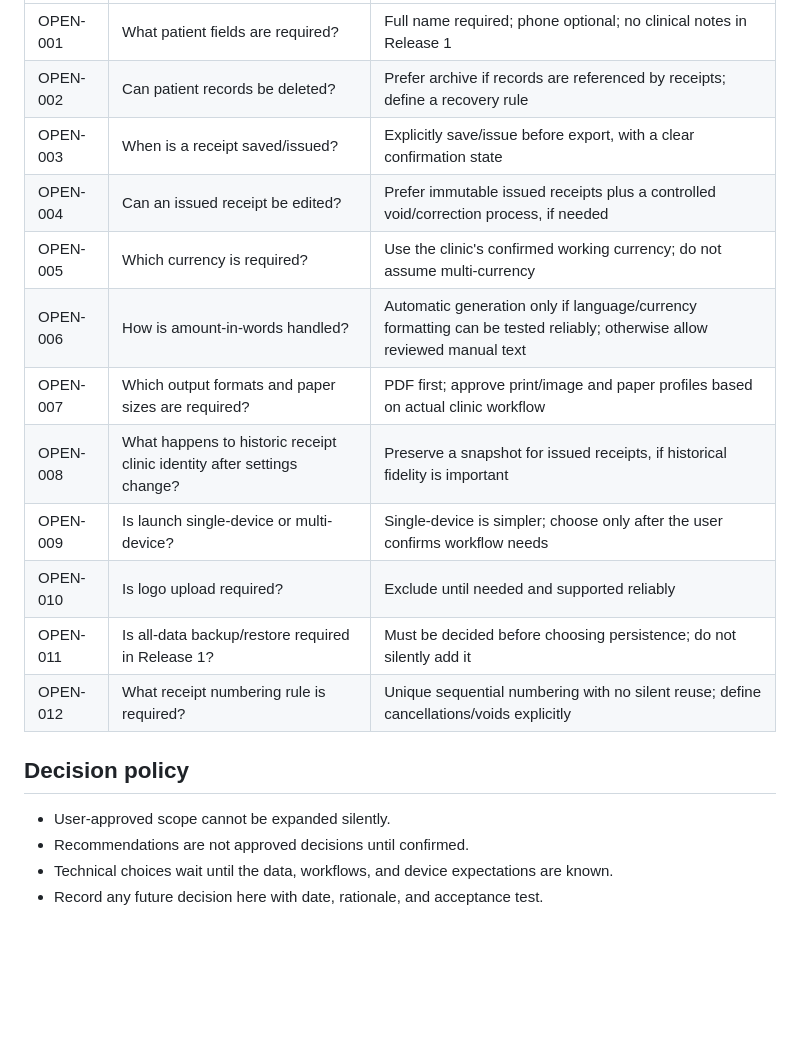
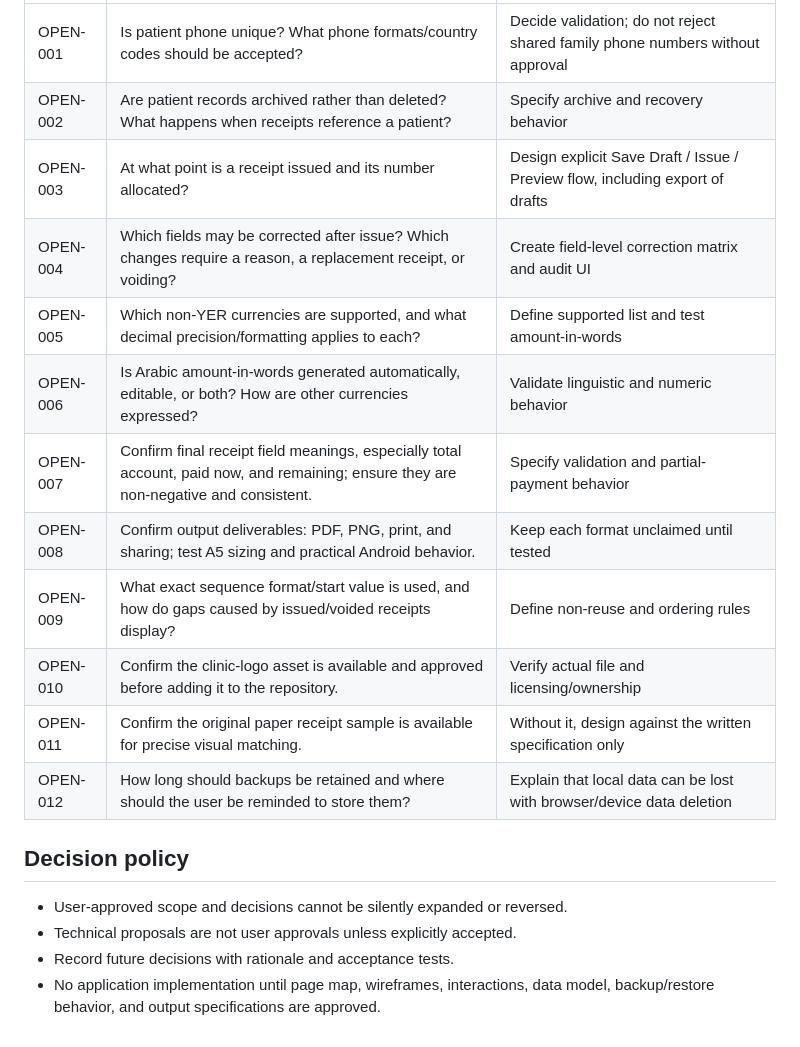
Before and after one commit to Alssaedy50/SEVEN, a Markdown page: docs/design/DECISIONS.md, the part around one of its changes. GitHub-like rendering; blank space fills up the shorter version.

```diff
--- a/docs/design/DECISIONS.md
+++ b/docs/design/DECISIONS.md
@@ -27,20 +37,20 @@
 |---|---|---|
-| OPEN-001 | What patient fields are required? | Full name required; phone optional; no clinical notes in Release 1 |
-| OPEN-002 | Can patient records be deleted? | Prefer archive if records are referenced by receipts; define a recovery rule |
-| OPEN-003 | When is a receipt saved/issued? | Explicitly save/issue before export, with a clear confirmation state |
-| OPEN-004 | Can an issued receipt be edited? | Prefer immutable issued receipts plus a controlled void/correction process, if needed |
-| OPEN-005 | Which currency is required? | Use the clinic's confirmed working currency; do not assume multi-currency |
-| OPEN-006 | How is amount-in-words handled? | Automatic generation only if language/currency formatting can be tested reliably; otherwise allow reviewed manual text |
-| OPEN-007 | Which output formats and paper sizes are required? | PDF first; approve print/image and paper profiles based on actual clinic workflow |
-| OPEN-008 | What happens to historic receipt clinic identity after settings change? | Preserve a snapshot for issued receipts, if historical fidelity is important |
-| OPEN-009 | Is launch single-device or multi-device? | Single-device is simpler; choose only after the user confirms workflow needs |
-| OPEN-010 | Is logo upload required? | Exclude until needed and supported reliably |
-| OPEN-011 | Is all-data backup/restore required in Release 1? | Must be decided before choosing persistence; do not silently add it |
-| OPEN-012 | What receipt numbering rule is required? | Unique sequential numbering with no silent reuse; define cancellations/voids explicitly |
+| OPEN-001 | Is patient phone unique? What phone formats/country codes should be accepted? | Decide validation; do not reject shared family phone numbers without approval |
+| OPEN-002 | Are patient records archived rather than deleted? What happens when receipts reference a patient? | Specify archive and recovery behavior |
+| OPEN-003 | At what point is a receipt issued and its number allocated? | Design explicit Save Draft / Issue / Preview flow, including export of drafts |
+| OPEN-004 | Which fields may be corrected after issue? Which changes require a reason, a replacement receipt, or voiding? | Create field-level correction matrix and audit UI |
+| OPEN-005 | Which non-YER currencies are supported, and what decimal precision/formatting applies to each? | Define supported list and test amount-in-words |
+| OPEN-006 | Is Arabic amount-in-words generated automatically, editable, or both? How are other currencies expressed? | Validate linguistic and numeric behavior |
+| OPEN-007 | Confirm final receipt field meanings, especially total account, paid now, and remaining; ensure they are non-negative and consistent. | Specify validation and partial-payment behavior |
+| OPEN-008 | Confirm output deliverables: PDF, PNG, print, and sharing; test A5 sizing and practical Android behavior. | Keep each format unclaimed until tested |
+| OPEN-009 | What exact sequence format/start value is used, and how do gaps caused by issued/voided receipts display? | Define non-reuse and ordering rules |
+| OPEN-010 | Confirm the clinic-logo asset is available and approved before adding it to the repository. | Verify actual file and licensing/ownership |
+| OPEN-011 | Confirm the original paper receipt sample is available for precise visual matching. | Without it, design against the written specification only |
+| OPEN-012 | How long should backups be retained and where should the user be reminded to store them? | Explain that local data can be lost with browser/device data deletion |
 
 ## Decision policy
 
-- User-approved scope cannot be expanded silently.
-- Recommendations are not approved decisions until confirmed.
-- Technical choices wait until the data, workflows, and device expectations are known.
-- Record any future decision here with date, rationale, and acceptance test.
+- User-approved scope and decisions cannot be silently expanded or reversed.
+- Technical proposals are not user approvals unless explicitly accepted.
+- Record future decisions with rationale and acceptance tests.
+- No application implementation until page map, wireframes, interactions, data model, backup/restore behavior, and output specifications are approved.
```
Also changed, not shown: other parts of docs/design/DECISIONS.md (+25 -15 lines).
